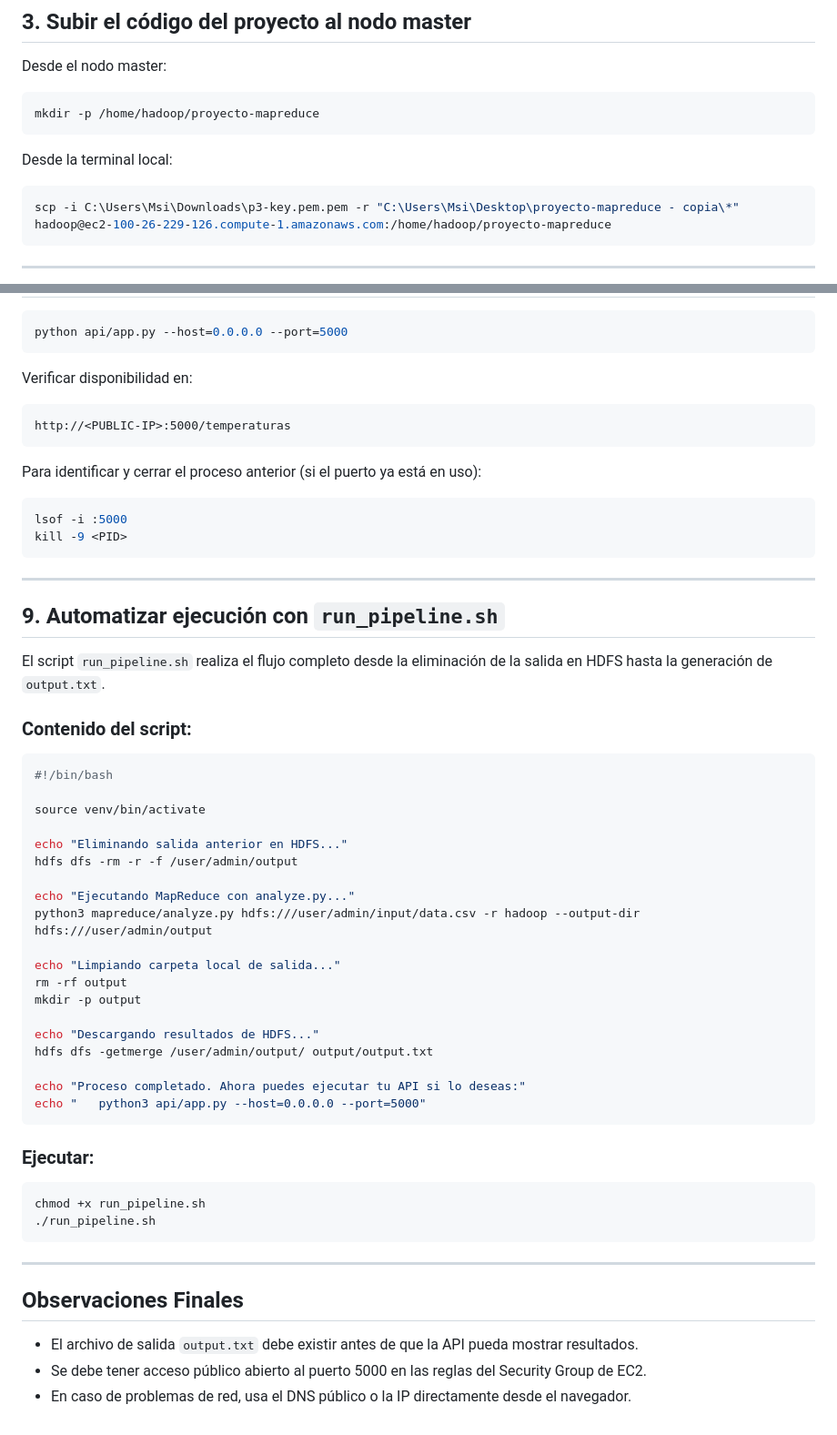
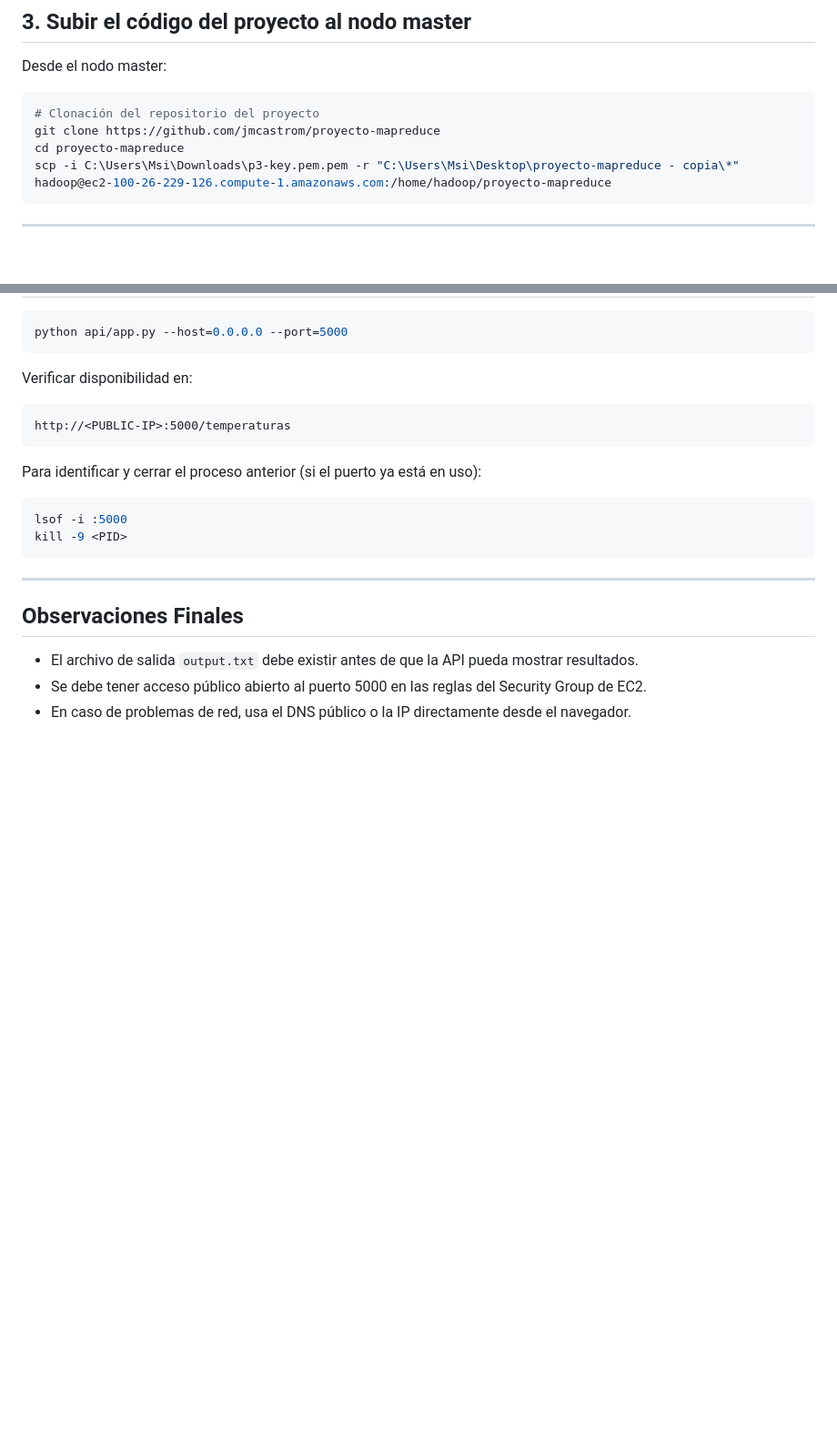
Before and after one commit to jmcastrom/proyecto-mapreduce, a Markdown page: README.md, 2 parts joined by grey strips. Shown at 91% size. GitHub-like rendering; blank space fills up the shorter version.

````diff
--- a/README.md
+++ b/README.md
@@ -55,12 +55,9 @@ hdfs dfs -cat /user/admin/test/prueba.txt
 Desde el nodo master:
 
 ```bash
-mkdir -p /home/hadoop/proyecto-mapreduce
-```
-
-Desde la terminal local:
-
-```bash
+# Clonación del repositorio del proyecto
+git clone https://github.com/jmcastrom/proyecto-mapreduce
+cd proyecto-mapreduce
 scp -i C:\Users\Msi\Downloads\p3-key.pem.pem -r "C:\Users\Msi\Desktop\proyecto-mapreduce - copia\*" hadoop@ec2-100-26-229-126.compute-1.amazonaws.com:/home/hadoop/proyecto-mapreduce
 ```
 
@@ -138,43 +135,6 @@ kill -9 <PID>
 
 ---
 
-## 9. Automatizar ejecución con `run_pipeline.sh`
-
-El script `run_pipeline.sh` realiza el flujo completo desde la eliminación de la salida en HDFS hasta la generación de `output.txt`.
-
-### Contenido del script:
-
-```bash
-#!/bin/bash
-
-source venv/bin/activate
-
-echo "Eliminando salida anterior en HDFS..."
-hdfs dfs -rm -r -f /user/admin/output
-
-echo "Ejecutando MapReduce con analyze.py..."
-python3 mapreduce/analyze.py hdfs:///user/admin/input/data.csv -r hadoop --output-dir hdfs:///user/admin/output
-
-echo "Limpiando carpeta local de salida..."
-rm -rf output
-mkdir -p output
-
-echo "Descargando resultados de HDFS..."
-hdfs dfs -getmerge /user/admin/output/ output/output.txt
-
-echo "Proceso completado. Ahora puedes ejecutar tu API si lo deseas:"
-echo "   python3 api/app.py --host=0.0.0.0 --port=5000"
-```
-
-### Ejecutar:
-
-```bash
-chmod +x run_pipeline.sh
-./run_pipeline.sh
-```
-
----
-
 ## Observaciones Finales
 
 * El archivo de salida `output.txt` debe existir antes de que la API pueda mostrar resultados.
````
